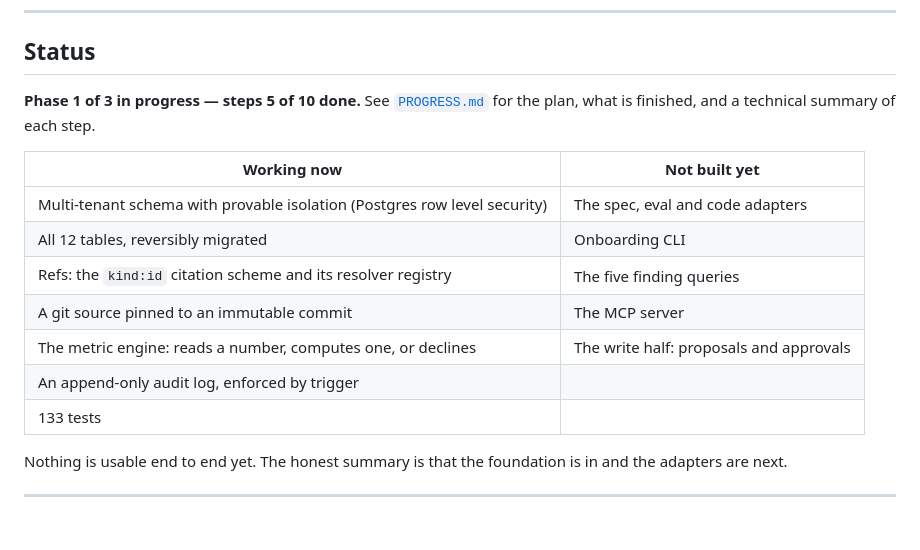
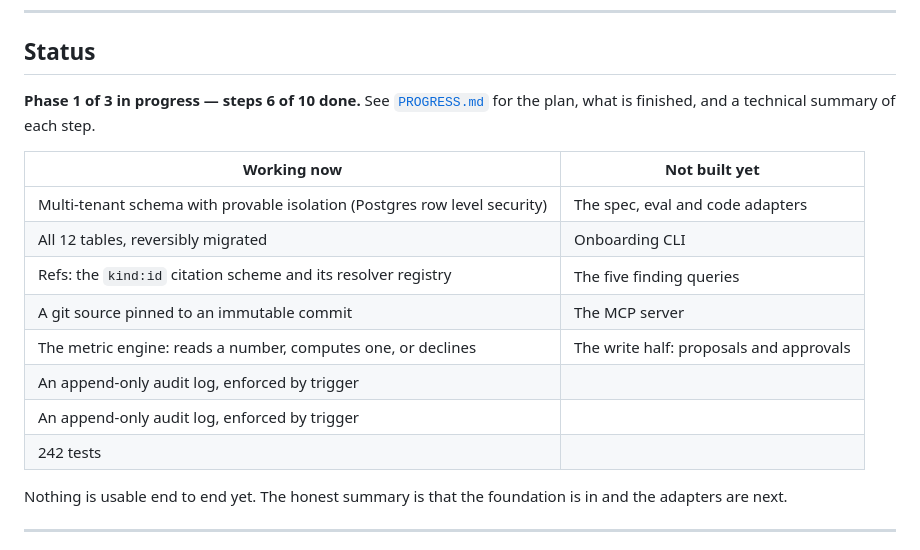
Before and after one commit to SurabhiDeb/private_operating_layer, a Markdown page: README.md, the part around the change. Rendered like a GitHub page.

Commit message:
Record step 6c in PROGRESS; step 6 complete; update README status
Co-Authored-By: Claude Opus 5 <noreply@anthropic.com>

```diff
--- a/README.md
+++ b/README.md
@@ -15,7 +15,7 @@ onboarded from its own spec and its own eval sources, with no code change.
 
 ## Status
 
-**Phase 1 of 3 in progress — steps 5 of 10 done.** See [`PROGRESS.md`](PROGRESS.md) for the
+**Phase 1 of 3 in progress — steps 6 of 10 done.** See [`PROGRESS.md`](PROGRESS.md) for the
 plan, what is finished, and a technical summary of each step.
 
 | Working now | Not built yet |
@@ -26,7 +26,8 @@ plan, what is finished, and a technical summary of each step.
 | A git source pinned to an immutable commit | The MCP server |
 | The metric engine: reads a number, computes one, or declines | The write half: proposals and approvals |
 | An append-only audit log, enforced by trigger | |
-| 133 tests | |
+| An append-only audit log, enforced by trigger | |
+| 242 tests | |
 
 Nothing is usable end to end yet. The honest summary is that the foundation is in and the
 adapters are next.
```
Also changed, not shown: PROGRESS.md (+103 -14 lines).
